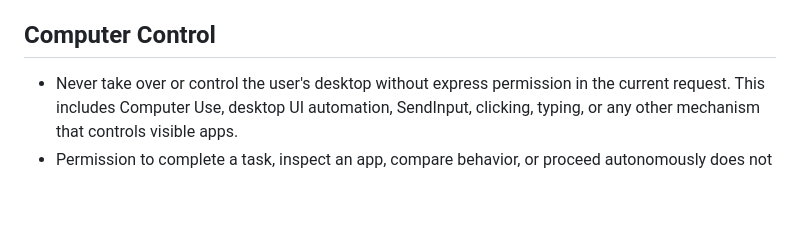
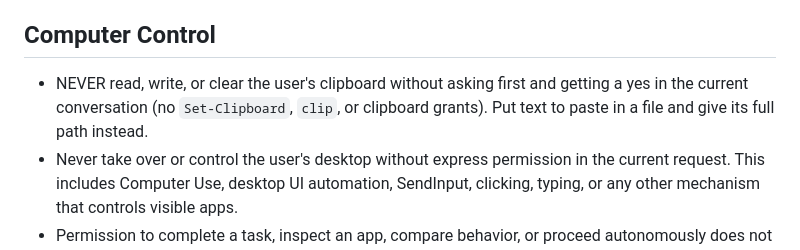
Before and after one commit to SethRobinson/UGTBrowser, a Markdown page: AGENTS.md, the part around the change. Drawn GitHub-style; blank space fills up the shorter version.

Commit message:
Record rule: never touch the clipboard without asking

```diff
--- a/AGENTS.md
+++ b/AGENTS.md
@@ -26,6 +26,9 @@ Scope policy: this file holds cross-cutting rules, workflows, and gotchas that m
 - Do not put secrets in commit messages, logs, issue text, pull request descriptions, generated docs, or other tracked files.
 - Before committing, review staged changes for accidental secrets.
 ## Computer Control
+- NEVER read, write, or clear the user's clipboard without asking first and
+  getting a yes in the current conversation (no `Set-Clipboard`, `clip`, or
+  clipboard grants). Put text to paste in a file and give its full path instead.
 - Never take over or control the user's desktop without express permission in
   the current request. This includes Computer Use, desktop UI automation,
   SendInput, clicking, typing, or any other mechanism that controls visible apps.
```
